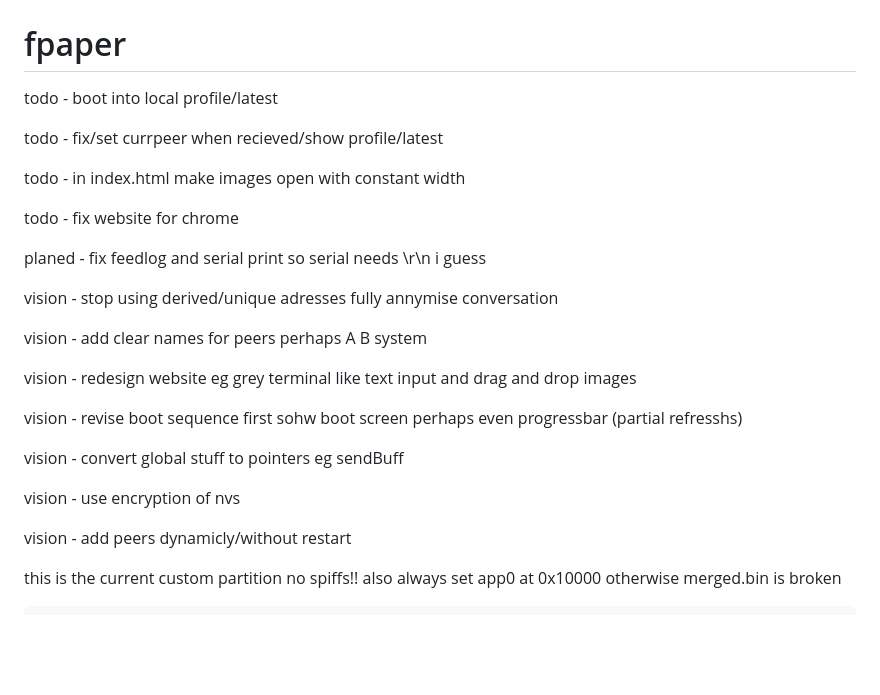
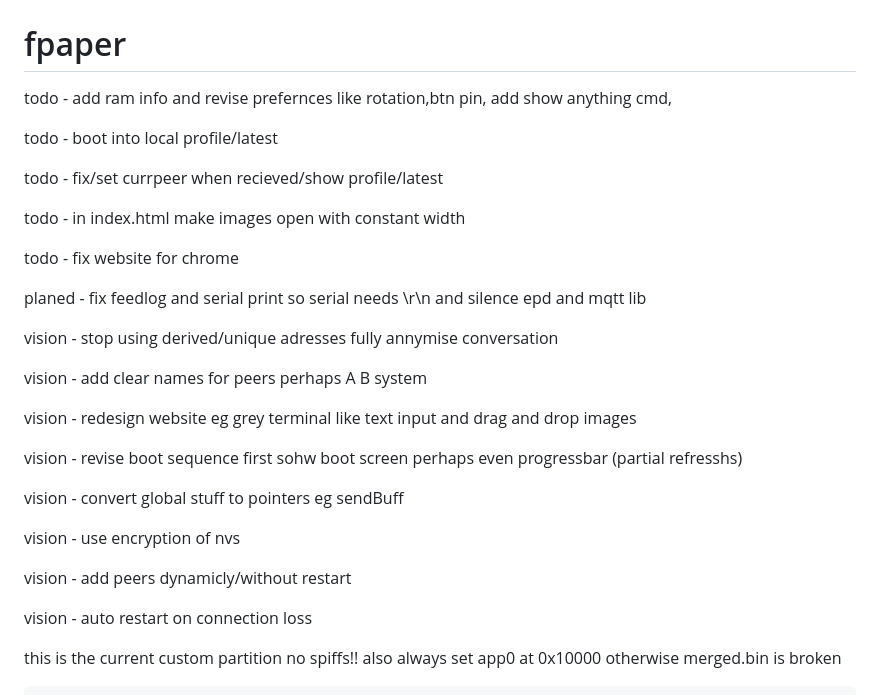
Before and after one commit to crbyxwpzfl/fpaper, a Markdown page: README.md, the part around the change. Drawn GitHub-style; blank space fills up the shorter version.

Commit message:
more roadmap

```diff
--- a/README.md
+++ b/README.md
@@ -8,6 +8,8 @@
 
 # fpaper
 
+todo - add ram info and revise prefernces like rotation,btn pin, add show anything cmd,
+
 todo - boot into local profile/latest
 
 todo - fix/set currpeer when recieved/show profile/latest
@@ -16,7 +18,7 @@ todo - in index.html make images open with constant width
 
 todo - fix website for chrome
 
-planed - fix feedlog and serial print so serial needs \r\n i guess
+planed - fix feedlog and serial print so serial needs \r\n and silence epd and mqtt lib
 
 vision - stop using derived/unique adresses fully annymise conversation
 
@@ -32,6 +34,7 @@ vision - use encryption of nvs
 
 vision - add peers dynamicly/without restart
 
+vision - auto restart on connection loss
 
 
 this is the current custom partition no spiffs!! also always set app0 at 0x10000 otherwise merged.bin is broken
```
